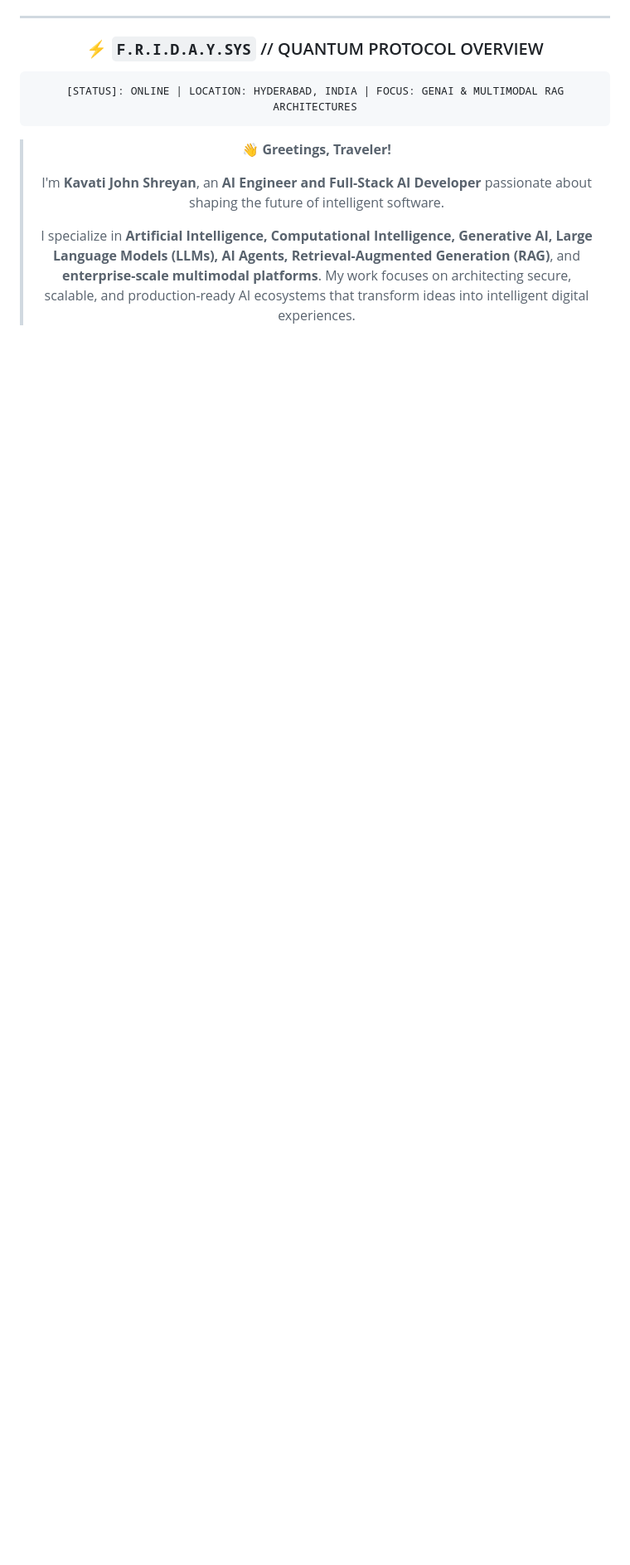
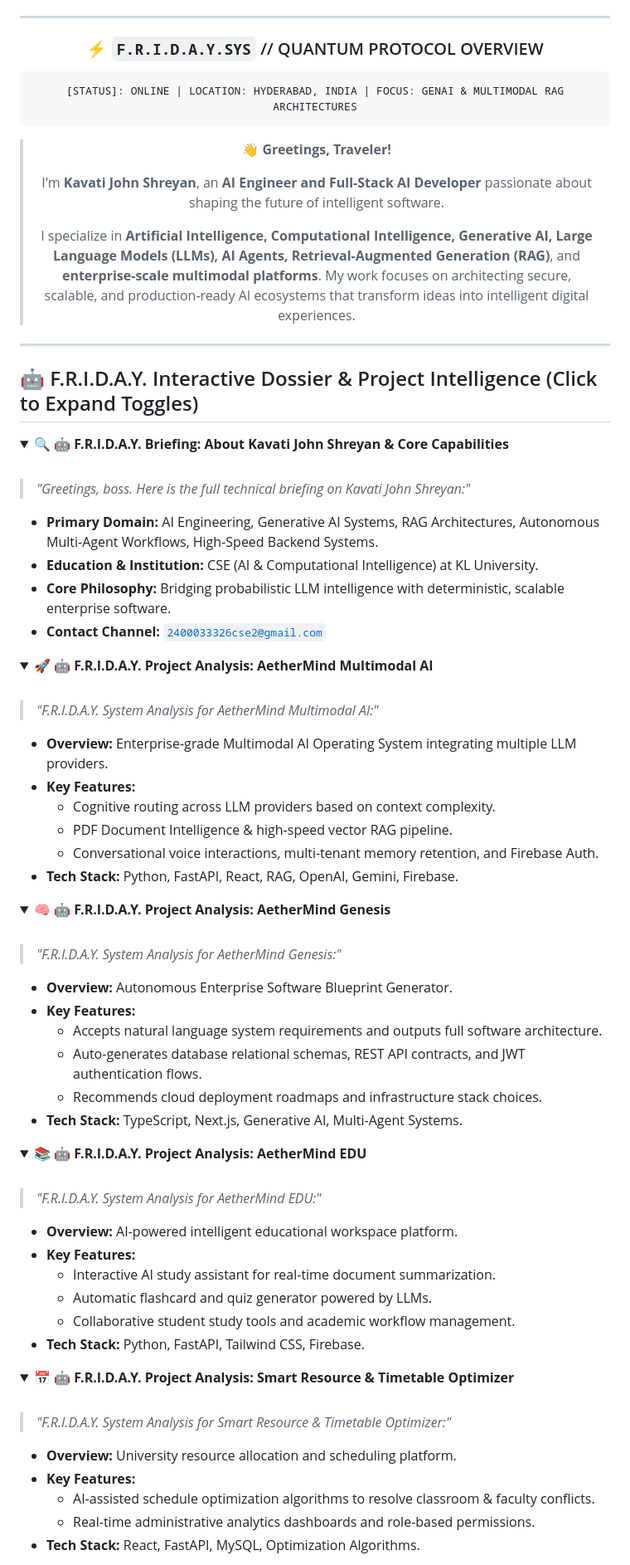
Before and after one commit to KAVATIJOHNSHREYAN/KAVATIJOHNSHREYAN, a Markdown page: README.md, the part around one of its changes. Shown at 83% size. Rendered like a GitHub page; folded sections open; blank space fills up the shorter version.

Commit message:
feat: add interactive F.R.I.D.A.Y. project intelligence toggles & top AI ask button

```diff
--- a/README.md
+++ b/README.md
@@ -42,3 +49,78 @@
 > I specialize in **Artificial Intelligence, Computational Intelligence, Generative AI, Large Language Models (LLMs), AI Agents, Retrieval-Augmented Generation (RAG)**, and **enterprise-scale multimodal platforms**. My work focuses on architecting secure, scalable, and production-ready AI ecosystems that transform ideas into intelligent digital experiences.
 
 </div>
+
+---
+
+## 🤖 F.R.I.D.A.Y. Interactive Dossier & Project Intelligence (Click to Expand Toggles)
+
+<details>
+<summary><b>🔍 🤖 F.R.I.D.A.Y. Briefing: About Kavati John Shreyan & Core Capabilities</b></summary>
+<br/>
+
+> *"Greetings, boss. Here is the full technical briefing on Kavati John Shreyan:"*
+
+* **Primary Domain:** AI Engineering, Generative AI Systems, RAG Architectures, Autonomous Multi-Agent Workflows, High-Speed Backend Systems.
+* **Education & Institution:** CSE (AI & Computational Intelligence) at KL University.
+* **Core Philosophy:** Bridging probabilistic LLM intelligence with deterministic, scalable enterprise software.
+* **Contact Channel:** [`2400033326cse2@gmail.com`](mailto:2400033326cse2@gmail.com)
+
+</details>
+
+<details>
+<summary><b>🚀 🤖 F.R.I.D.A.Y. Project Analysis: AetherMind Multimodal AI</b></summary>
+<br/>
+
+> *"F.R.I.D.A.Y. System Analysis for AetherMind Multimodal AI:"*
+
+* **Overview:** Enterprise-grade Multimodal AI Operating System integrating multiple LLM providers.
+* **Key Features:**
+  * Cognitive routing across LLM providers based on context complexity.
+  * PDF Document Intelligence & high-speed vector RAG pipeline.
+  * Conversational voice interactions, multi-tenant memory retention, and Firebase Auth.
+* **Tech Stack:** Python, FastAPI, React, RAG, OpenAI, Gemini, Firebase.
+
+</details>
+
+<details>
+<summary><b>🧠 🤖 F.R.I.D.A.Y. Project Analysis: AetherMind Genesis</b></summary>
+<br/>
+
+> *"F.R.I.D.A.Y. System Analysis for AetherMind Genesis:"*
+
+* **Overview:** Autonomous Enterprise Software Blueprint Generator.
+* **Key Features:**
+  * Accepts natural language system requirements and outputs full software architecture.
+  * Auto-generates database relational schemas, REST API contracts, and JWT authentication flows.
+  * Recommends cloud deployment roadmaps and infrastructure stack choices.
+* **Tech Stack:** TypeScript, Next.js, Generative AI, Multi-Agent Systems.
+
+</details>
+
+<details>
+<summary><b>📚 🤖 F.R.I.D.A.Y. Project Analysis: AetherMind EDU</b></summary>
+<br/>
+
+> *"F.R.I.D.A.Y. System Analysis for AetherMind EDU:"*
+
+* **Overview:** AI-powered intelligent educational workspace platform.
+* **Key Features:**
+  * Interactive AI study assistant for real-time document summarization.
+  * Automatic flashcard and quiz generator powered by LLMs.
+  * Collaborative student study tools and academic workflow management.
+* **Tech Stack:** Python, FastAPI, Tailwind CSS, Firebase.
+
+</details>
+
+<details>
+<summary><b>📅 🤖 F.R.I.D.A.Y. Project Analysis: Smart Resource & Timetable Optimizer</b></summary>
+<br/>
+
+> *"F.R.I.D.A.Y. System Analysis for Smart Resource & Timetable Optimizer:"*
+
+* **Overview:** University resource allocation and scheduling platform.
+* **Key Features:**
+  * AI-assisted schedule optimization algorithms to resolve classroom & faculty conflicts.
+  * Real-time administrative analytics dashboards and role-based permissions.
+* **Tech Stack:** React, FastAPI, MySQL, Optimization Algorithms.
+
```
Also changed, not shown: other parts of README.md (+27 -5 lines).
